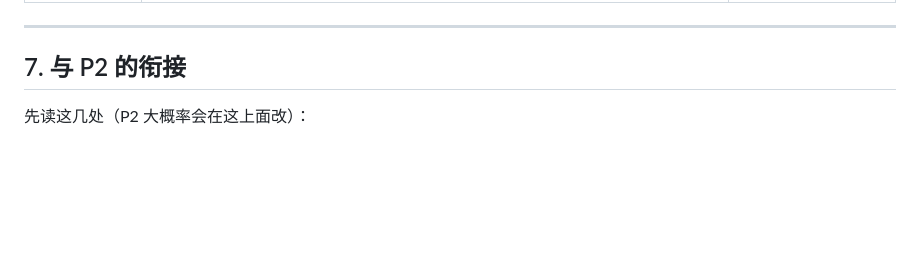
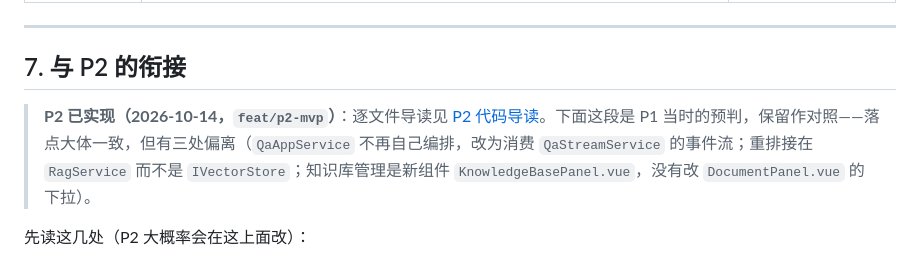
Before and after one commit to didalaaaa/KnowVault, a Markdown page: docs/P1-代码导读.md, the part around the change. GitHub-like rendering; blank space fills up the shorter version.

```diff
--- a/docs/P1-代码导读.md
+++ b/docs/P1-代码导读.md
@@ -208,6 +208,8 @@ POST /api/app/qa/ask                                    Application/Qa/QaAppServ
 
 ## 7. 与 P2 的衔接
 
+> **P2 已实现（2026-10-14，`feat/p2-mvp`）**：逐文件导读见 [P2 代码导读](P2-代码导读.md)。下面这段是 P1 当时的预判，保留作对照——落点大体一致，但有三处偏离（`QaAppService` 不再自己编排，改为消费 `QaStreamService` 的事件流；重排接在 `RagService` 而不是 `IVectorStore`；知识库管理是新组件 `KnowledgeBasePanel.vue`，没有改 `DocumentPanel.vue` 的下拉）。
+
 先读这几处（P2 大概率会在这上面改）：
 
 - **流式输出（SignalR）**：`Ai/Rag/RagService.cs`（一次性 `CompleteAsync` → 改为流式）、`Chat/DeepSeekChatService.cs`、`Application/Qa/QaAppService.cs`
```
Also changed, not shown: docs/P2-代码导读.md (added, +278 -0 lines).
